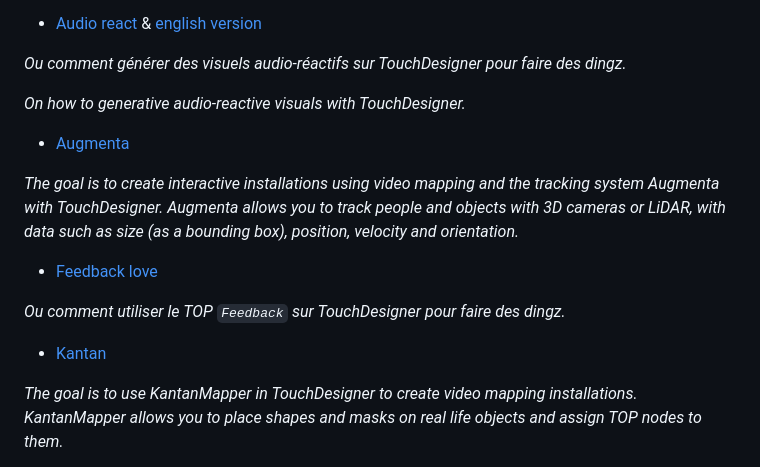
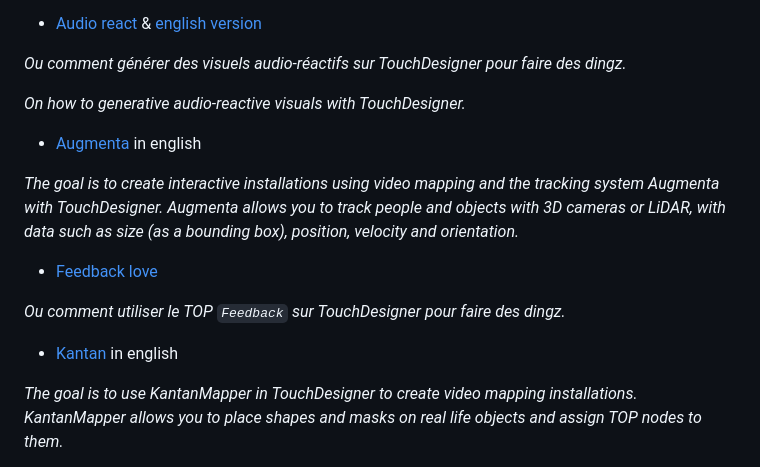
Before and after one commit to LucieMrc/LucieMrc, a Markdown page: README.md, the part around the change. Drawn GitHub-style.

```diff
--- a/README.md
+++ b/README.md
@@ -42,7 +42,7 @@
 
 *On how to generative audio-reactive visuals with TouchDesigner.*
 
-- [Augmenta](https://github.com/LucieMrc/TD_Augmenta)
+- [Augmenta](https://github.com/LucieMrc/TD_Augmenta) in english
 
 *The goal is to create interactive installations using video mapping and the tracking system Augmenta with TouchDesigner. Augmenta allows you to track people and objects with 3D cameras or LiDAR, with data such as size (as a bounding box), position, velocity and orientation.*
 
@@ -50,7 +50,7 @@
 
 *Ou comment utiliser le TOP `Feedback` sur TouchDesigner pour faire des dingz.*
 
-- [Kantan](https://github.com/LucieMrc/TD_KantanMapper)
+- [Kantan](https://github.com/LucieMrc/TD_KantanMapper) in english
 
 *The goal is to use KantanMapper in TouchDesigner to create video mapping installations. KantanMapper allows you to place shapes and masks on real life objects and assign TOP nodes to them.*
 
```
